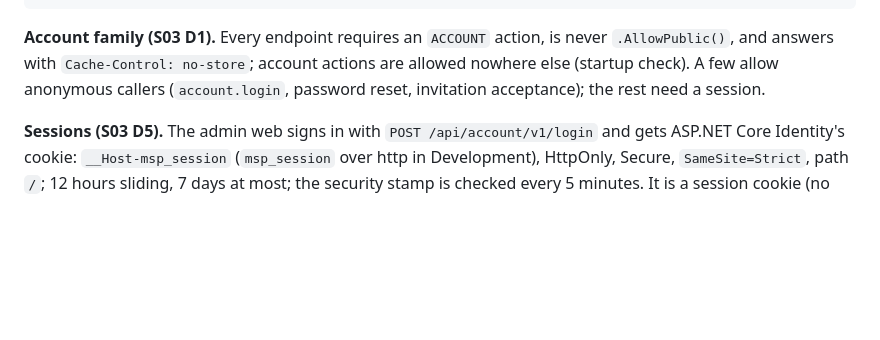
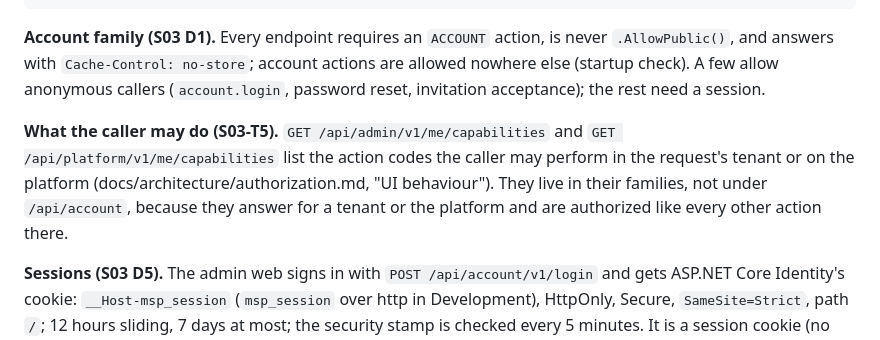
Before and after one commit to jeresaf/multi-sport-platform, a Markdown page: docs/architecture/api-conventions.md, the part around the change. GitHub-like rendering; blank space fills up the shorter version.

```diff
--- a/docs/architecture/api-conventions.md
+++ b/docs/architecture/api-conventions.md
@@ -13,6 +13,11 @@
 **Account family (S03 D1).** Every endpoint requires an `ACCOUNT` action, is never `.AllowPublic()`, and answers with
 `Cache-Control: no-store`; account actions are allowed nowhere else (startup check). A few allow anonymous callers
 (`account.login`, password reset, invitation acceptance); the rest need a session.
+
+**What the caller may do (S03-T5).** `GET /api/admin/v1/me/capabilities` and `GET /api/platform/v1/me/capabilities`
+list the action codes the caller may perform in the request's tenant or on the platform (docs/architecture/authorization.md,
+"UI behaviour"). They live in their families, not under `/api/account`, because they answer for a tenant or the
+platform and are authorized like every other action there.
 
 **Sessions (S03 D5).** The admin web signs in with `POST /api/account/v1/login` and gets ASP.NET Core Identity's
 cookie: `__Host-msp_session` (`msp_session` over http in Development), HttpOnly, Secure, `SameSite=Strict`, path `/`;
```
Also changed, not shown: docs/architecture/authorization.md (+10 -1 lines), 1 other file.
